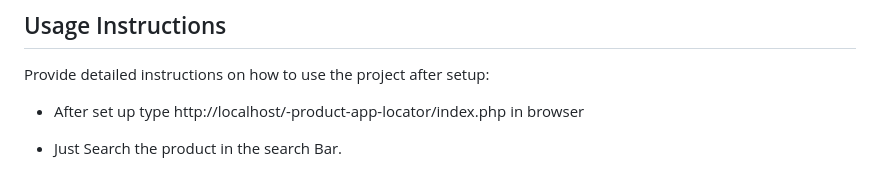
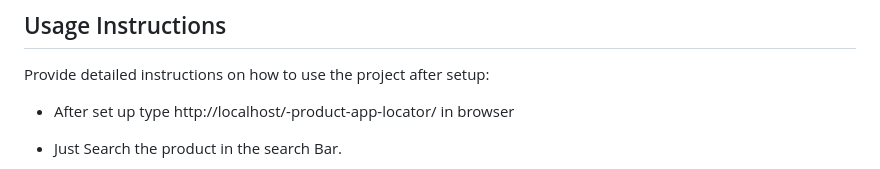
Before and after one commit to thebadsektor/se2024-baisas-barretto-laloon, a Markdown page: README.md, the part around the change. Drawn GitHub-style.

Commit message:
Add/ Update README.md with project details

```diff
--- a/README.md
+++ b/README.md
@@ -84,7 +84,7 @@ Mention the tools, frameworks, and technologies used in the project:
 
 ## Usage Instructions
 Provide detailed instructions on how to use the project after setup:
-- After set up type http://localhost/-product-app-locator/index.php in  browser
+- After set up type http://localhost/-product-app-locator/ in  browser
 
 - Just Search the product in the search Bar.
 
```
